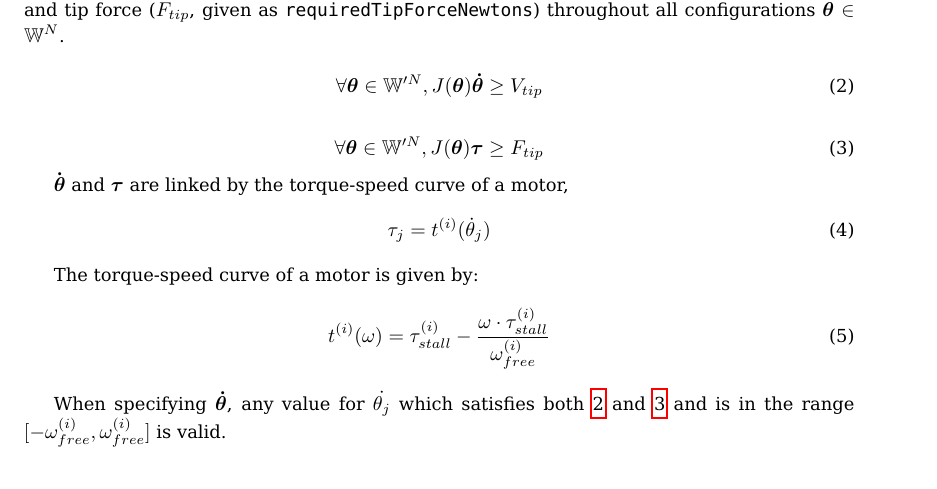
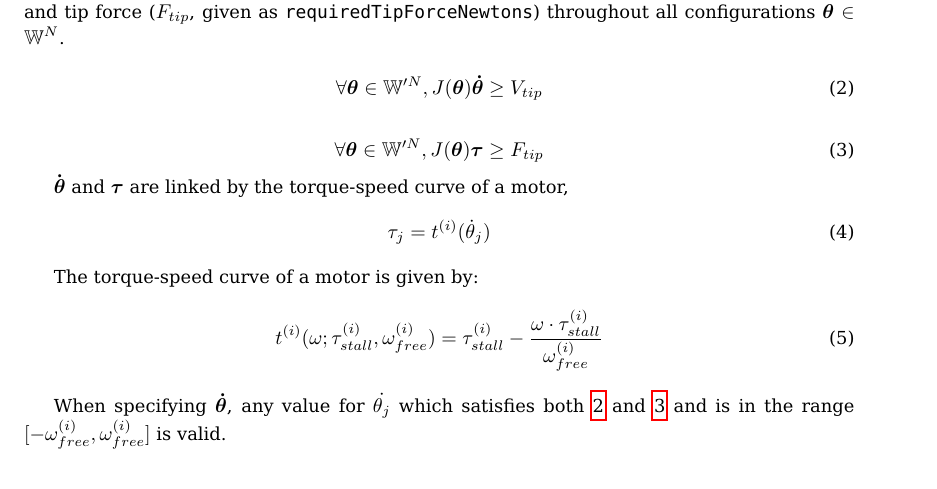
Before and after one commit to CommonWealthRobotics/auto-configured-vitamins, a LaTeX document (constraints-paper/main.tex): part of page 1 of 2, cut so that both start at the same text. Compiled offline with pdfLaTeX.

Commit message:
Specify parameters in function definition

```diff
--- a/constraints-paper/main.tex
+++ b/constraints-paper/main.tex
@@ -76,7 +76,7 @@ $\boldsymbol{\dot{{\theta}}}$ and $\boldsymbol{\tau}$ are linked by the torque-s
 
 The torque-speed curve of a motor is given by:
 \begin{equation}
-    t^{(i)}(\omega) = \tau_{stall}^{(i)} - \frac{\omega \cdot \tau_{stall}^{(i)}}{\omega_{free}^{(i)}}
+    t^{(i)}(\omega; \tau_{stall}^{(i)}, \omega_{free}^{(i)}) = \tau_{stall}^{(i)} - \frac{\omega \cdot \tau_{stall}^{(i)}}{\omega_{free}^{(i)}}
 \end{equation}
 
 When specifying $\boldsymbol{\dot{\theta}}$, any value for $\dot{\theta_j}$
```
Also changed, not shown: constraints-paper/main.pdf.
